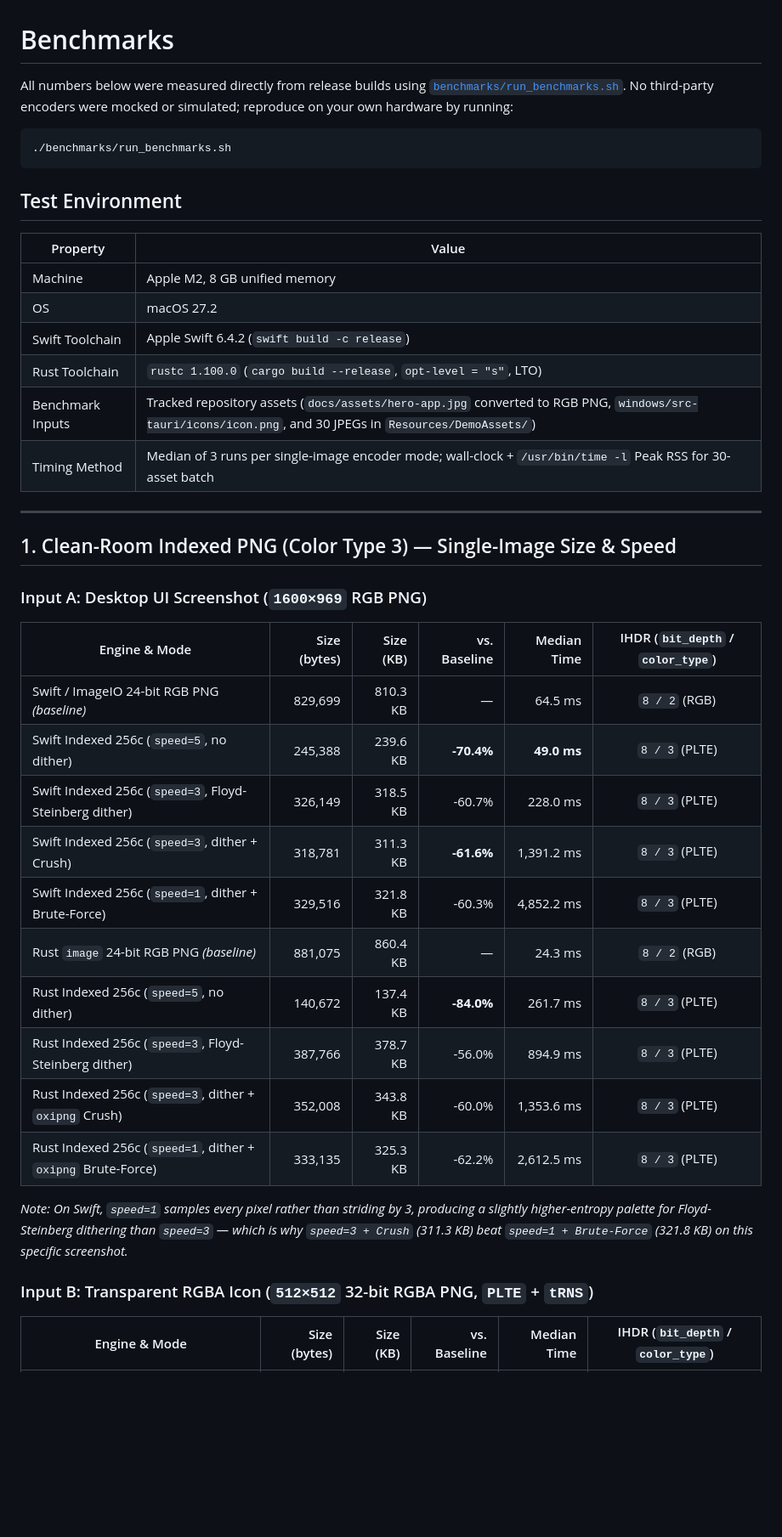
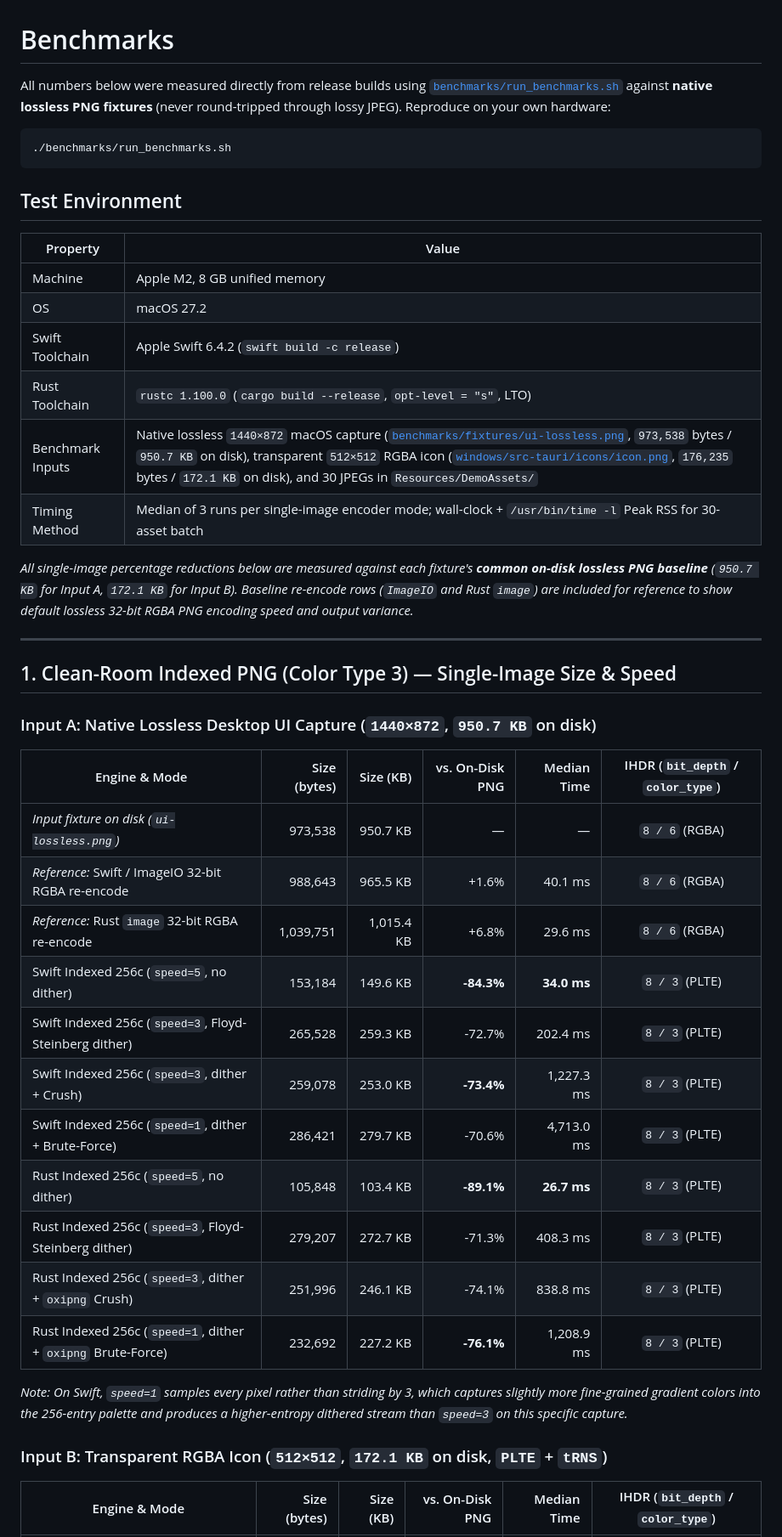
Before and after one commit to zm57cdj9yb-beep/flowbatch-studio, a Markdown page: benchmarks/RESULTS.md, the part around one of its changes. Shown at 85% size. Rendered like a GitHub page; blank space fills up the shorter version.

````diff
--- a/benchmarks/RESULTS.md
+++ b/benchmarks/RESULTS.md
@@ -1,6 +1,6 @@
 # Benchmarks
 
-All numbers below were measured directly from release builds using [`benchmarks/run_benchmarks.sh`](run_benchmarks.sh). No third-party encoders were mocked or simulated; reproduce on your own hardware by running:
+All numbers below were measured directly from release builds using [`benchmarks/run_benchmarks.sh`](run_benchmarks.sh) against **native lossless PNG fixtures** (never round-tripped through lossy JPEG). Reproduce on your own hardware:
 
 ```bash
 ./benchmarks/run_benchmarks.sh
@@ -14,31 +14,34 @@ All numbers below were measured directly from release builds using [`benchmarks/
 | OS | macOS 27.2 |
 | Swift Toolchain | Apple Swift 6.4.2 (`swift build -c release`) |
 | Rust Toolchain | `rustc 1.100.0` (`cargo build --release`, `opt-level = "s"`, LTO) |
-| Benchmark Inputs | Tracked repository assets (`docs/assets/hero-app.jpg` converted to RGB PNG, `windows/src-tauri/icons/icon.png`, and 30 JPEGs in `Resources/DemoAssets/`) |
+| Benchmark Inputs | Native lossless `1440×872` macOS capture ([`benchmarks/fixtures/ui-lossless.png`](fixtures/ui-lossless.png), `973,538` bytes / `950.7 KB` on disk), transparent `512×512` RGBA icon ([`windows/src-tauri/icons/icon.png`](../windows/src-tauri/icons/icon.png), `176,235` bytes / `172.1 KB` on disk), and 30 JPEGs in `Resources/DemoAssets/` |
 | Timing Method | Median of 3 runs per single-image encoder mode; wall-clock + `/usr/bin/time -l` Peak RSS for 30-asset batch |
+
+*All single-image percentage reductions below are measured against each fixture's **common on-disk lossless PNG baseline** (`950.7 KB` for Input A, `172.1 KB` for Input B). Baseline re-encode rows (`ImageIO` and Rust `image`) are included for reference to show default lossless 32-bit RGBA PNG encoding speed and output variance.*
 
 ---
 
 ## 1. Clean-Room Indexed PNG (Color Type 3) — Single-Image Size & Speed
 
-### Input A: Desktop UI Screenshot (`1600×969` RGB PNG)
+### Input A: Native Lossless Desktop UI Capture (`1440×872`, `950.7 KB` on disk)
 
-| Engine & Mode | Size (bytes) | Size (KB) | vs. Baseline | Median Time | IHDR (`bit_depth` / `color_type`) |
+| Engine & Mode | Size (bytes) | Size (KB) | vs. On-Disk PNG | Median Time | IHDR (`bit_depth` / `color_type`) |
 |---|---:|---:|---:|---:|:---:|
-| Swift / ImageIO 24-bit RGB PNG *(baseline)* | 829,699 | 810.3 KB | — | 64.5 ms | `8 / 2` (RGB) |
-| Swift Indexed 256c (`speed=5`, no dither) | 245,388 | 239.6 KB | **-70.4%** | **49.0 ms** | `8 / 3` (PLTE) |
-| Swift Indexed 256c (`speed=3`, Floyd-Steinberg dither) | 326,149 | 318.5 KB | -60.7% | 228.0 ms | `8 / 3` (PLTE) |
-| Swift Indexed 256c (`speed=3`, dither + Crush) | 318,781 | 311.3 KB | **-61.6%** | 1,391.2 ms | `8 / 3` (PLTE) |
-| Swift Indexed 256c (`speed=1`, dither + Brute-Force) | 329,516 | 321.8 KB | -60.3% | 4,852.2 ms | `8 / 3` (PLTE) |
-| Rust `image` 24-bit RGB PNG *(baseline)* | 881,075 | 860.4 KB | — | 24.3 ms | `8 / 2` (RGB) |
-| Rust Indexed 256c (`speed=5`, no dither) | 140,672 | 137.4 KB | **-84.0%** | 261.7 ms | `8 / 3` (PLTE) |
-| Rust Indexed 256c (`speed=3`, Floyd-Steinberg dither) | 387,766 | 378.7 KB | -56.0% | 894.9 ms | `8 / 3` (PLTE) |
-| Rust Indexed 256c (`speed=3`, dither + `oxipng` Crush) | 352,008 | 343.8 KB | -60.0% | 1,353.6 ms | `8 / 3` (PLTE) |
-| Rust Indexed 256c (`speed=1`, dither + `oxipng` Brute-Force) | 333,135 | 325.3 KB | -62.2% | 2,612.5 ms | `8 / 3` (PLTE) |
+| *Input fixture on disk (`ui-lossless.png`)* | 973,538 | 950.7 KB | — | — | `8 / 6` (RGBA) |
+| *Reference:* Swift / ImageIO 32-bit RGBA re-encode | 988,643 | 965.5 KB | +1.6% | 40.1 ms | `8 / 6` (RGBA) |
+| *Reference:* Rust `image` 32-bit RGBA re-encode | 1,039,751 | 1,015.4 KB | +6.8% | 29.6 ms | `8 / 6` (RGBA) |
+| Swift Indexed 256c (`speed=5`, no dither) | 153,184 | 149.6 KB | **-84.3%** | **34.0 ms** | `8 / 3` (PLTE) |
+| Swift Indexed 256c (`speed=3`, Floyd-Steinberg dither) | 265,528 | 259.3 KB | -72.7% | 202.4 ms | `8 / 3` (PLTE) |
+| Swift Indexed 256c (`speed=3`, dither + Crush) | 259,078 | 253.0 KB | **-73.4%** | 1,227.3 ms | `8 / 3` (PLTE) |
+| Swift Indexed 256c (`speed=1`, dither + Brute-Force) | 286,421 | 279.7 KB | -70.6% | 4,713.0 ms | `8 / 3` (PLTE) |
+| Rust Indexed 256c (`speed=5`, no dither) | 105,848 | 103.4 KB | **-89.1%** | **26.7 ms** | `8 / 3` (PLTE) |
+| Rust Indexed 256c (`speed=3`, Floyd-Steinberg dither) | 279,207 | 272.7 KB | -71.3% | 408.3 ms | `8 / 3` (PLTE) |
+| Rust Indexed 256c (`speed=3`, dither + `oxipng` Crush) | 251,996 | 246.1 KB | -74.1% | 838.8 ms | `8 / 3` (PLTE) |
+| Rust Indexed 256c (`speed=1`, dither + `oxipng` Brute-Force) | 232,692 | 227.2 KB | **-76.1%** | 1,208.9 ms | `8 / 3` (PLTE) |
 
-*Note: On Swift, `speed=1` samples every pixel rather than striding by 3, producing a slightly higher-entropy palette for Floyd-Steinberg dithering than `speed=3` — which is why `speed=3 + Crush` (311.3 KB) beat `speed=1 + Brute-Force` (321.8 KB) on this specific screenshot.*
+*Note: On Swift, `speed=1` samples every pixel rather than striding by 3, which captures slightly more fine-grained gradient colors into the 256-entry palette and produces a higher-entropy dithered stream than `speed=3` on this specific capture.*
 
-### Input B: Transparent RGBA Icon (`512×512` 32-bit RGBA PNG, `PLTE` + `tRNS`)
+### Input B: Transparent RGBA Icon (`512×512`, `172.1 KB` on disk, `PLTE` + `tRNS`)
 
-| Engine & Mode | Size (bytes) | Size (KB) | vs. Baseline | Median Time | IHDR (`bit_depth` / `color_type`) |
+| Engine & Mode | Size (bytes) | Size (KB) | vs. On-Disk PNG | Median Time | IHDR (`bit_depth` / `color_type`) |
 |---|---:|---:|---:|---:|:---:|
````
Also changed, not shown: other parts of benchmarks/RESULTS.md (+12 -11 lines), CONTRIBUTING.md (+1 -1 lines), README.md (+20 -19 lines), docs/assets/indexed-png-proof.png, docs/assets/social-preview-1280x640.png, 2 other files.
